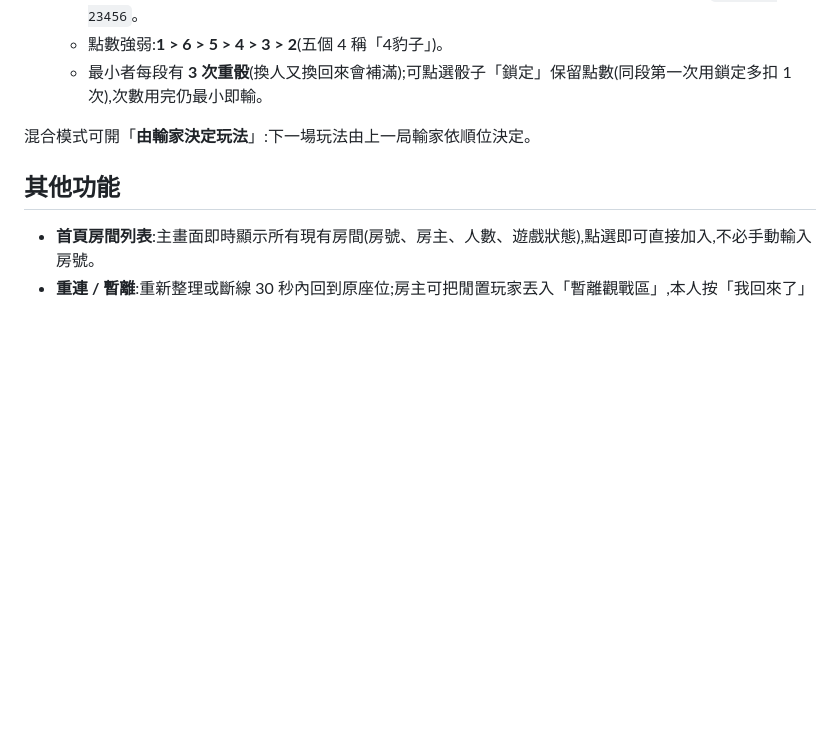
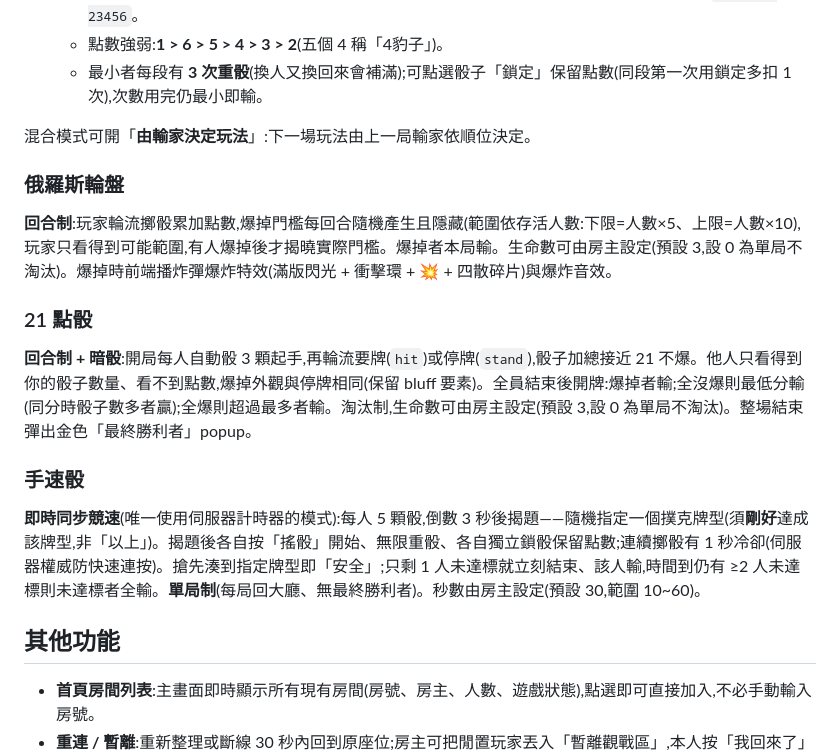
Before and after one commit to deantw69/dice-game, a Markdown page: README.md, the part around the change. GitHub-like rendering; blank space fills up the shorter version.

Commit message:
docs(readme): 補上俄羅斯輪盤、21點骰、手速骰三個新模式說明
Co-Authored-By: Claude Opus 4.8 (1M context) <noreply@anthropic.com>

```diff
--- a/README.md
+++ b/README.md
@@ -21,6 +21,15 @@
   - 最小者每段有 **3 次重骰**(換人又換回來會補滿);可點選骰子「鎖定」保留點數(同段第一次用鎖定多扣 1 次),次數用完仍最小即輸。
 
 混合模式可開「**由輸家決定玩法**」:下一場玩法由上一局輸家依順位決定。
+
+### 俄羅斯輪盤
+**回合制**:玩家輪流擲骰累加點數,爆掉門檻每回合隨機產生且隱藏(範圍依存活人數:下限=人數×5、上限=人數×10),玩家只看得到可能範圍,有人爆掉後才揭曉實際門檻。爆掉者本局輸。生命數可由房主設定(預設 3,設 0 為單局不淘汰)。爆掉時前端播炸彈爆炸特效(滿版閃光 + 衝擊環 + 💥 + 四散碎片)與爆炸音效。
+
+### 21 點骰
+**回合制 + 暗骰**:開局每人自動骰 3 顆起手,再輪流要牌(`hit`)或停牌(`stand`),骰子加總接近 21 不爆。他人只看得到你的骰子數量、看不到點數,爆掉外觀與停牌相同(保留 bluff 要素)。全員結束後開牌:爆掉者輸;全沒爆則最低分輸(同分時骰子數多者贏);全爆則超過最多者輸。淘汰制,生命數可由房主設定(預設 3,設 0 為單局不淘汰)。整場結束彈出金色「最終勝利者」popup。
+
+### 手速骰
+**即時同步競速**(唯一使用伺服器計時器的模式):每人 5 顆骰,倒數 3 秒後揭題——隨機指定一個撲克牌型(須**剛好**達成該牌型,非「以上」)。揭題後各自按「搖骰」開始、無限重骰、各自獨立鎖骰保留點數;連續擲骰有 1 秒冷卻(伺服器權威防快速連按)。搶先湊到指定牌型即「安全」;只剩 1 人未達標就立刻結束、該人輸,時間到仍有 ≥2 人未達標則未達標者全輸。**單局制**(每局回大廳、無最終勝利者)。秒數由房主設定(預設 30,範圍 10~60)。
 
 ## 其他功能
 - **首頁房間列表**:主畫面即時顯示所有現有房間(房號、房主、人數、遊戲狀態),點選即可直接加入,不必手動輸入房號。
```
